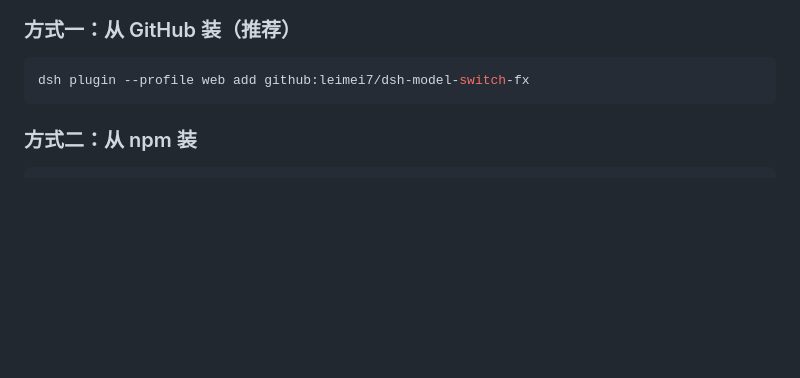
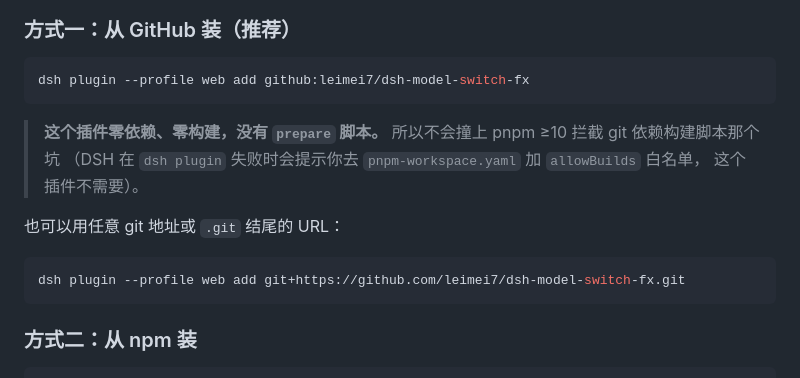
Before and after one commit to leimei7/dsh-model-switch-fx, a Markdown page: README.md, the part around the change. Rendered like a GitHub page; blank space fills up the shorter version.

Commit message:
docs: 补充安装说明（github: 已被 DSH CLI 支持；零构建不受 pnpm allowBuilds 拦截）

````diff
--- a/README.md
+++ b/README.md
@@ -78,6 +78,17 @@
 
 ```bash
 dsh plugin --profile web add github:leimei7/dsh-model-switch-fx
+```
+
+> **这个插件零依赖、零构建，没有 `prepare` 脚本。**
+> 所以不会撞上 pnpm ≥10 拦截 git 依赖构建脚本那个坑
+> （DSH 在 `dsh plugin` 失败时会提示你去 `pnpm-workspace.yaml` 加 `allowBuilds` 白名单，
+> 这个插件不需要）。
+
+也可以用任意 git 地址或 `.git` 结尾的 URL：
+
+```bash
+dsh plugin --profile web add git+https://github.com/leimei7/dsh-model-switch-fx.git
 ```
 
 ### 方式二：从 npm 装
````
